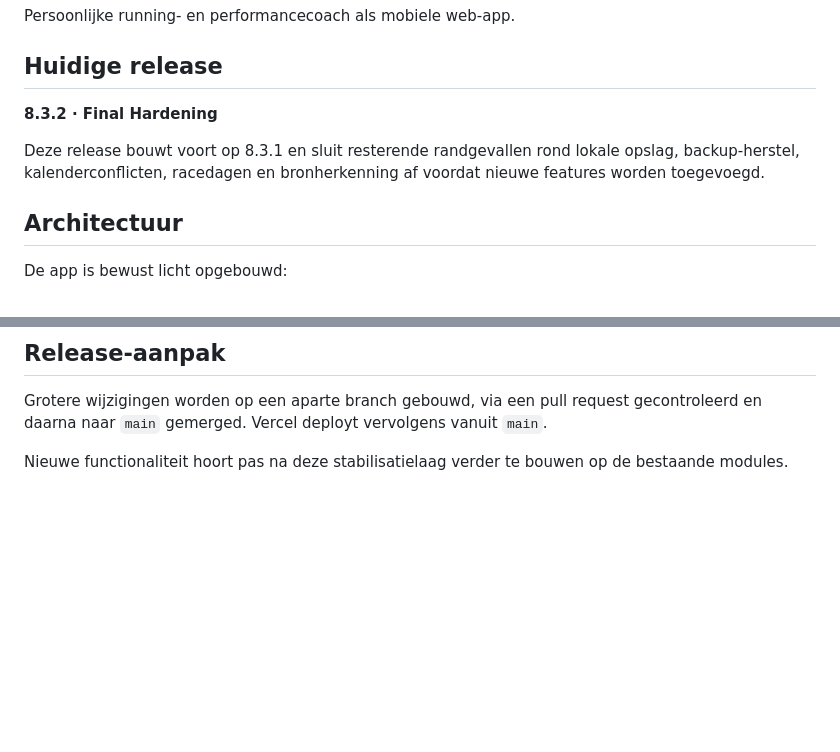
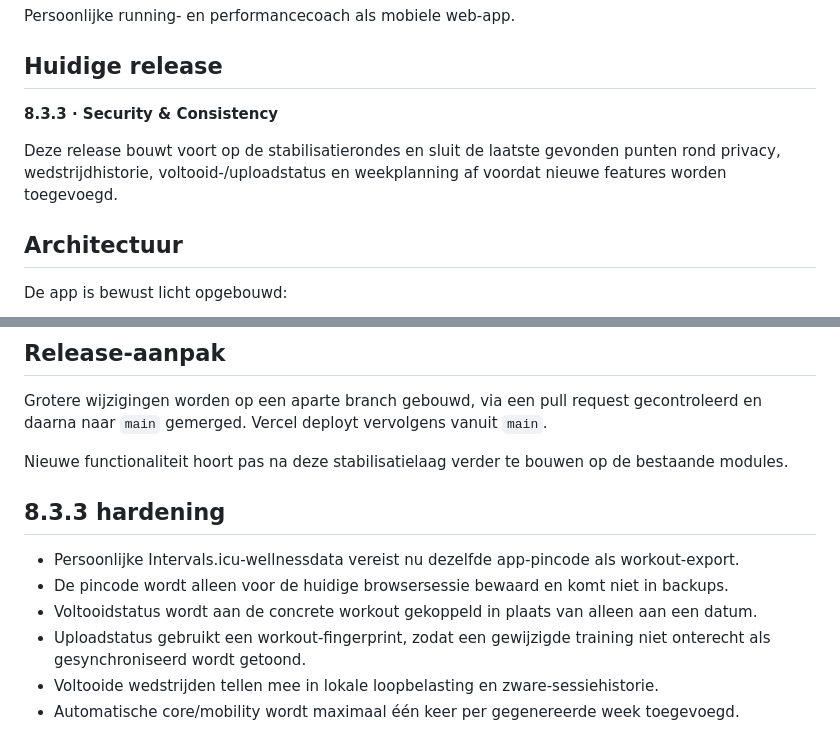
Before and after one commit to jpls12/jaco-performance, a Markdown page: README.md, 2 parts joined by grey strips. Rendered like a GitHub page; blank space fills up the shorter version.

Commit message:
8.3.3: documenteer security en consistency hardening

```diff
--- a/README.md
+++ b/README.md
@@ -4,10 +4,9 @@ Persoonlijke running- en performancecoach als mobiele web-app.
 
 ## Huidige release
 
-**8.3.2 · Final Hardening**
+**8.3.3 · Security & Consistency**
 
-Deze release bouwt voort op 8.3.1 en sluit resterende randgevallen rond lokale opslag,
-backup-herstel, kalenderconflicten, racedagen en bronherkenning af voordat nieuwe features worden toegevoegd.
+Deze release bouwt voort op de stabilisatierondes en sluit de laatste gevonden punten rond privacy, wedstrijdhistorie, voltooid-/uploadstatus en weekplanning af voordat nieuwe features worden toegevoegd.
 
 ## Architectuur
 
@@ -97,3 +96,13 @@ gecontroleerd en daarna naar `main` gemerged. Vercel deployt vervolgens vanuit
 
 Nieuwe functionaliteit hoort pas na deze stabilisatielaag verder te bouwen op
 de bestaande modules.
+
+
+## 8.3.3 hardening
+
+- Persoonlijke Intervals.icu-wellnessdata vereist nu dezelfde app-pincode als workout-export.
+- De pincode wordt alleen voor de huidige browsersessie bewaard en komt niet in backups.
+- Voltooidstatus wordt aan de concrete workout gekoppeld in plaats van alleen aan een datum.
+- Uploadstatus gebruikt een workout-fingerprint, zodat een gewijzigde training niet onterecht als gesynchroniseerd wordt getoond.
+- Voltooide wedstrijden tellen mee in lokale loopbelasting en zware-sessiehistorie.
+- Automatische core/mobility wordt maximaal één keer per gegenereerde week toegevoegd.
```
